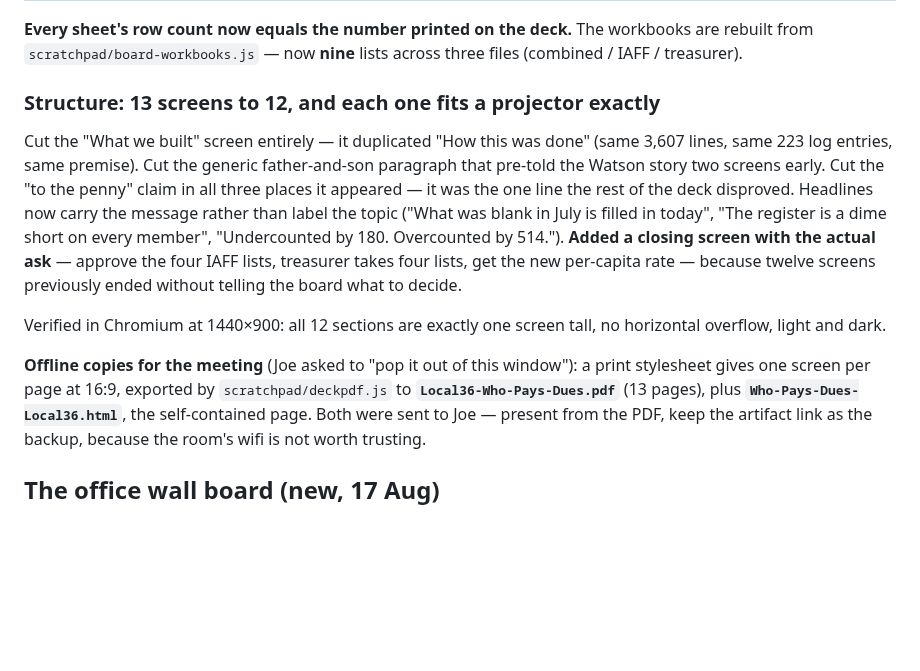
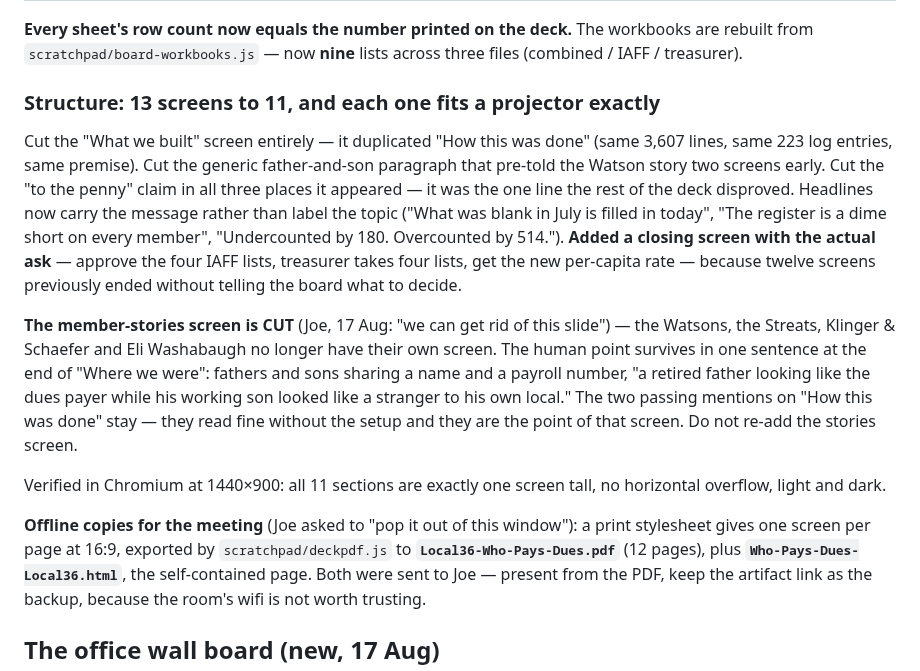
Before and after one commit to joepap/joepap, a Markdown page: dues-tracker/OPEN-ITEMS.md, the part around the change. GitHub-like rendering; blank space fills up the shorter version.

Commit message:
Cut the member-stories screen from the deck
Joe's call. The Watsons, the Streats, Klinger & Schaefer and Eli Washabaugh no
longer get their own screen. The screen before it pointed forward at them
("you will meet four of them in a moment"), so that line now stands on its own
and carries the human point in one sentence instead of a whole screen: a
retired father looking like the dues payer while his working son looked like a
stranger to his own local.

Eleven screens, each still exactly one projector screen tall. PDF is 12 pages.

Co-Authored-By: Claude Opus 5 <noreply@anthropic.com>
Claude-Session: https://claude.ai/code/session_018yNX99YmVYqwzU7V77kkqb

```diff
--- a/dues-tracker/OPEN-ITEMS.md
+++ b/dues-tracker/OPEN-ITEMS.md
@@ -940,7 +940,7 @@ produced the earlier 54/42 split; the honest split is 49/47.
 workbooks are rebuilt from `scratchpad/board-workbooks.js` — now **nine**
 lists across three files (combined / IAFF / treasurer).
 
-### Structure: 13 screens to 12, and each one fits a projector exactly
+### Structure: 13 screens to 11, and each one fits a projector exactly
 
 Cut the "What we built" screen entirely — it duplicated "How this was done"
 (same 3,607 lines, same 223 log entries, same premise). Cut the generic
@@ -953,12 +953,21 @@ by 514."). **Added a closing screen with the actual ask** — approve the four
 IAFF lists, treasurer takes four lists, get the new per-capita rate — because
 twelve screens previously ended without telling the board what to decide.
 
-Verified in Chromium at 1440×900: all 12 sections are exactly one screen tall,
+**The member-stories screen is CUT** (Joe, 17 Aug: "we can get rid of this
+slide") — the Watsons, the Streats, Klinger & Schaefer and Eli Washabaugh no
+longer have their own screen. The human point survives in one sentence at the
+end of "Where we were": fathers and sons sharing a name and a payroll number,
+"a retired father looking like the dues payer while his working son looked
+like a stranger to his own local." The two passing mentions on "How this was
+done" stay — they read fine without the setup and they are the point of that
+screen. Do not re-add the stories screen.
+
+Verified in Chromium at 1440×900: all 11 sections are exactly one screen tall,
 no horizontal overflow, light and dark.
 
 **Offline copies for the meeting** (Joe asked to "pop it out of this window"):
 a print stylesheet gives one screen per page at 16:9, exported by
-`scratchpad/deckpdf.js` to **`Local36-Who-Pays-Dues.pdf`** (13 pages), plus
+`scratchpad/deckpdf.js` to **`Local36-Who-Pays-Dues.pdf`** (12 pages), plus
 **`Who-Pays-Dues-Local36.html`**, the self-contained page. Both were sent to
 Joe — present from the PDF, keep the artifact link as the backup, because the
 room's wifi is not worth trusting.
```
